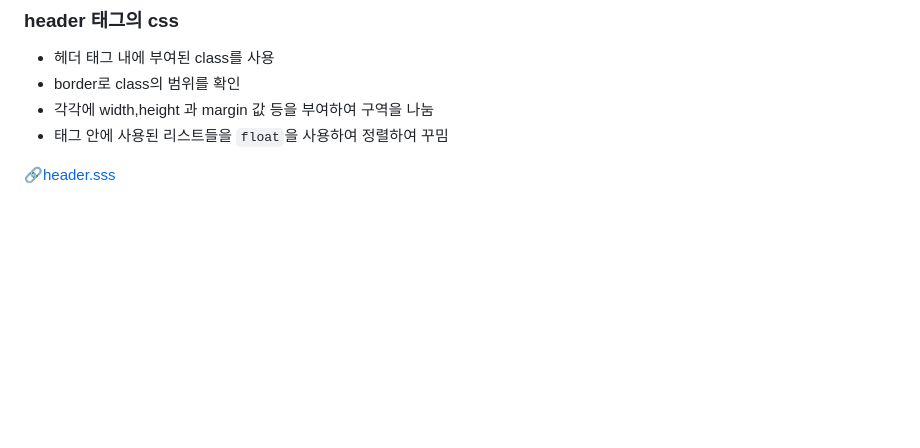
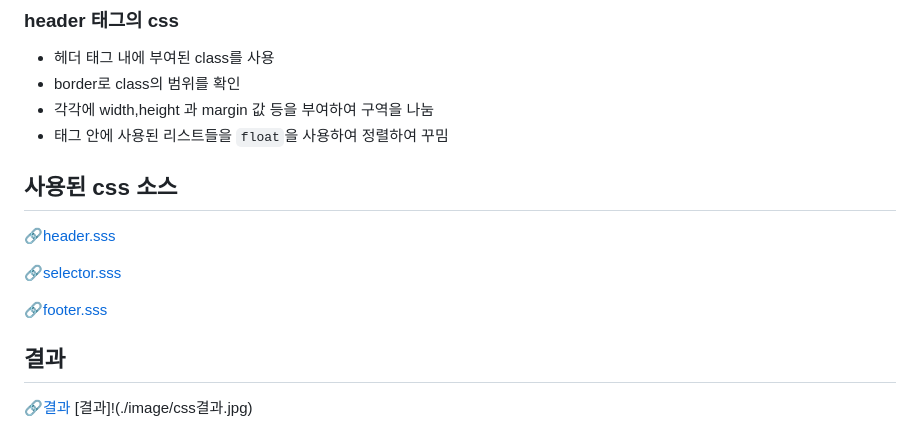
Before and after one commit to minu-97/TIL, a Markdown page: hrml실습.md, the part around the change. GitHub-like rendering; blank space fills up the shorter version.

```diff
--- a/hrml실습.md
+++ b/hrml실습.md
@@ -36,4 +36,16 @@
 * 각각에 width,height 과 margin 값 등을 부여하여 구역을 나눔
 * 태그 안에 사용된 리스트들을 `float`을 사용하여 정렬하여 꾸밈
 
+## 사용된 css 소스
 🔗[header.sss](./source/resources/css/header.css)
+
+🔗[selector.sss](./source/resources/css/selector.sss)
+
+
+🔗[footer.sss](./source/resources/css/footer.sss)
+
+
+## 결과
+
+🔗[결과](http://127.0.0.1:5501/source/2023_01_25_1.html)
+[결과]!(./image/css결과.jpg)
```
Also changed, not shown: image/css결과.JPG (added), 3 other files.
